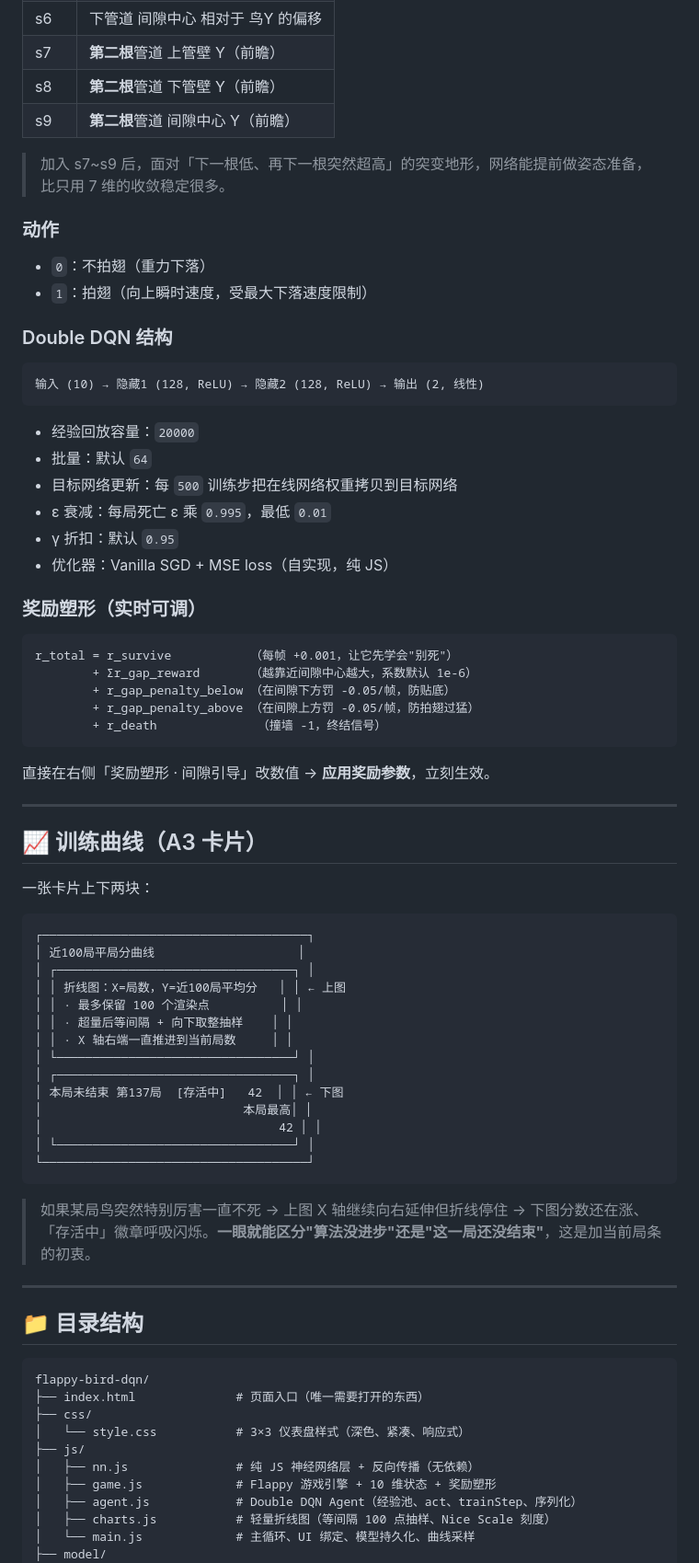
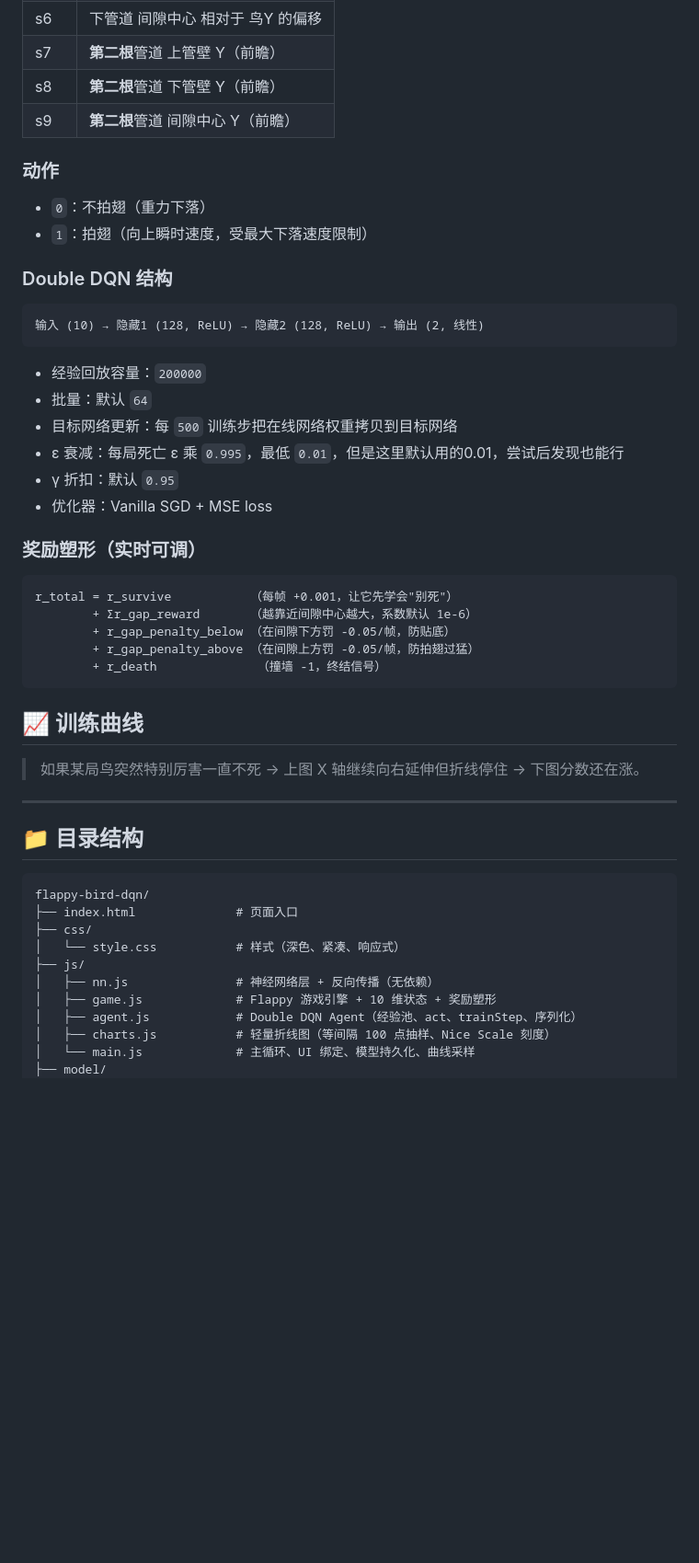
Before and after one commit to YongJing-Bie/DQN_application, a Markdown page: README.md, the part around one of its changes. Shown at 92% size. GitHub-like rendering; blank space fills up the shorter version.

````diff
--- a/README.md
+++ b/README.md
@@ -87,8 +68,6 @@ npx serve -l 8080 .
 | s8 | **第二根**管道 下管壁 Y（前瞻）|
 | s9 | **第二根**管道 间隙中心 Y（前瞻）|
 
-> 加入 s7~s9 后，面对「下一根低、再下一根突然超高」的突变地形，网络能提前做姿态准备，比只用 7 维的收敛稳定很多。
-
 ### 动作
 
 - `0`：不拍翅（重力下落）
@@ -100,12 +79,12 @@ npx serve -l 8080 .
 输入 (10) → 隐藏1 (128, ReLU) → 隐藏2 (128, ReLU) → 输出 (2, 线性)
 ```
 
-- 经验回放容量：`20000`
+- 经验回放容量：`200000`
 - 批量：默认 `64`
 - 目标网络更新：每 `500` 训练步把在线网络权重拷贝到目标网络
-- ε 衰减：每局死亡 ε 乘 `0.995`，最低 `0.01`
+- ε 衰减：每局死亡 ε 乘 `0.995`，最低 `0.01`，但是这里默认用的0.01，尝试后发现也能行
 - γ 折扣：默认 `0.95`
-- 优化器：Vanilla SGD + MSE loss（自实现，纯 JS）
+- 优化器：Vanilla SGD + MSE loss
 
 ### 奖励塑形（实时可调）
 
@@ -117,32 +96,9 @@ r_total = r_survive           （每帧 +0.001，让它先学会"别死"）
         + r_death              （撞墙 -1，终结信号）
 ```
 
-直接在右侧「奖励塑形 · 间隙引导」改数值 → **应用奖励参数**，立刻生效。
+## 📈 训练曲线
 
----
-
-## 📈 训练曲线（A3 卡片）
-
-一张卡片上下两块：
-
-```
-┌─────────────────────────────────────┐
-│ 近100局平局分曲线                    │
-│ ┌─────────────────────────────────┐ │
-│ │ 折线图：X=局数，Y=近100局平均分   │ │ ← 上图
-│ │ · 最多保留 100 个渲染点          │ │
-│ │ · 超量后等间隔 + 向下取整抽样    │ │
-│ │ · X 轴右端一直推进到当前局数     │ │
-│ └─────────────────────────────────┘ │
-│ ┌─────────────────────────────────┐ │
-│ 本局未结束 第137局  [存活中]   42  │ │ ← 下图
-│                            本局最高│ │
-│                                 42 │ │
-│ └─────────────────────────────────┘ │
-└─────────────────────────────────────┘
-```
-
-> 如果某局鸟突然特别厉害一直不死 → 上图 X 轴继续向右延伸但折线停住 → 下图分数还在涨、「存活中」徽章呼吸闪烁。**一眼就能区分"算法没进步"还是"这一局还没结束"**，这是加当前局条的初衷。
+> 如果某局鸟突然特别厉害一直不死 → 上图 X 轴继续向右延伸但折线停住 → 下图分数还在涨。
 
 ---
 
@@ -150,11 +106,11 @@ r_total = r_survive           （每帧 +0.001，让它先学会"别死"）
 
 ```
 flappy-bird-dqn/
-├── index.html              # 页面入口（唯一需要打开的东西）
+├── index.html              # 页面入口
 ├── css/
-│   └── style.css           # 3×3 仪表盘样式（深色、紧凑、响应式）
+│   └── style.css           # 样式（深色、紧凑、响应式）
 ├── js/
-│   ├── nn.js               # 纯 JS 神经网络层 + 反向传播（无依赖）
+│   ├── nn.js               # 神经网络层 + 反向传播（无依赖）
 │   ├── game.js             # Flappy 游戏引擎 + 10 维状态 + 奖励塑形
 │   ├── agent.js            # Double DQN Agent（经验池、act、trainStep、序列化）
 │   ├── charts.js           # 轻量折线图（等间隔 100 点抽样、Nice Scale 刻度）
````
Also changed, not shown: other parts of README.md (+4 -38 lines).
